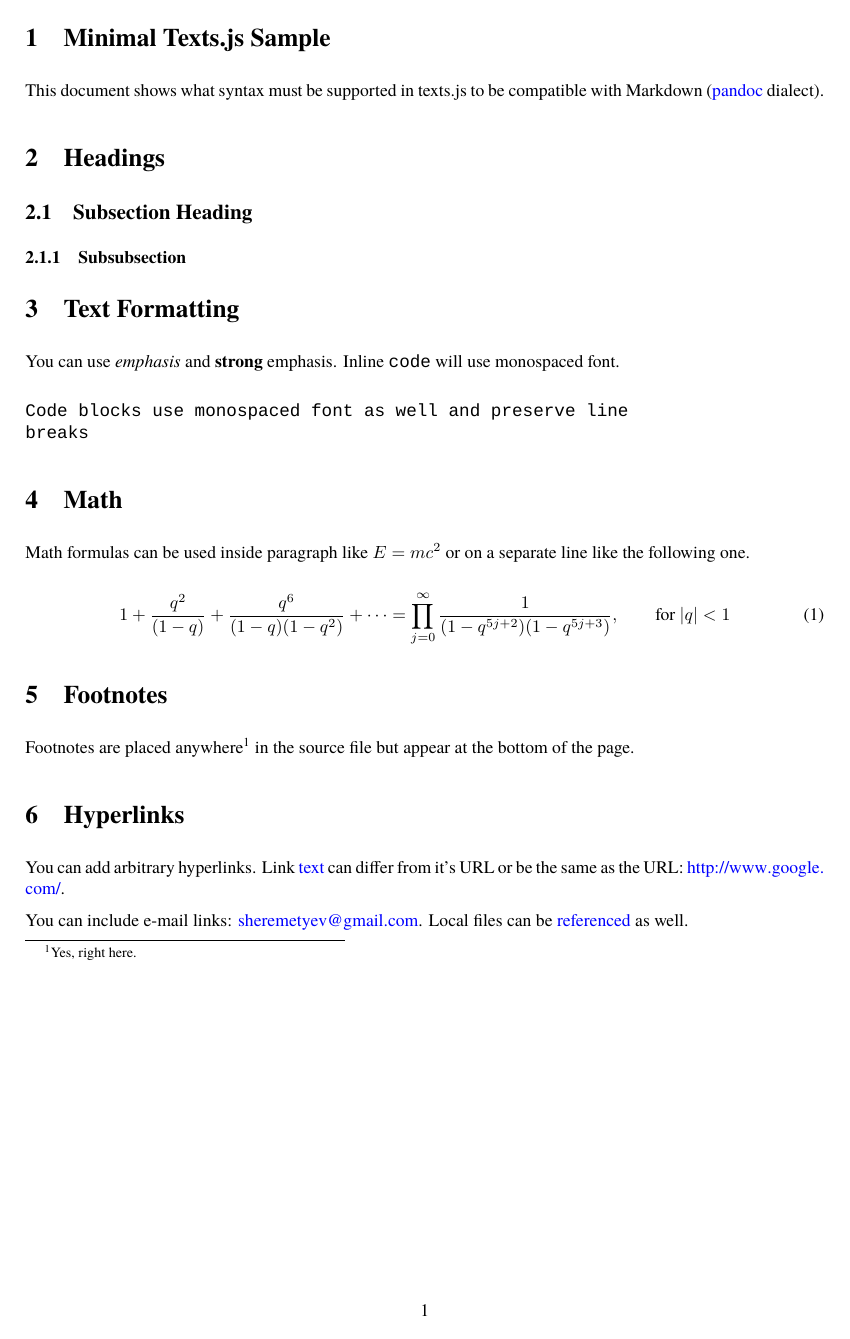
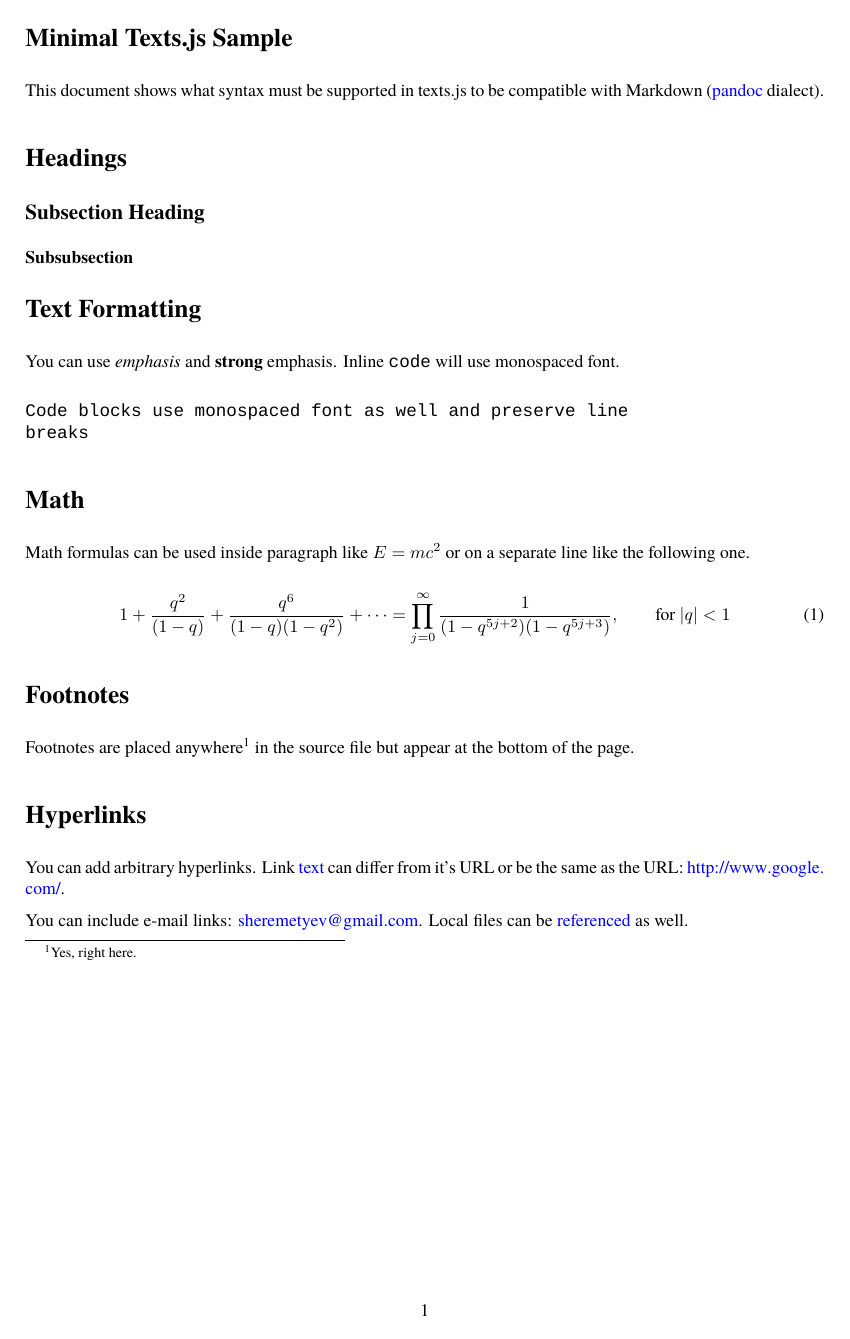
Before and after one commit to sheremetyev/texts.js, a LaTeX problem sheet (examples/minimal.tex): page 1 of 3. Compiled offline with XeLaTeX; a missing font is replaced by an installed copy or a similar font.

Commit message:
Regenerate XeLaTeX example from text.

```diff
--- a/examples/minimal.tex
+++ b/examples/minimal.tex
@@ -33,6 +33,9 @@
 \usepackage[colorlinks,urlcolor=blue,filecolor=blue,linkcolor=black,citecolor=black]{hyperref}
 \usepackage[all]{hypcap}
 \urlstyle{same}
+
+% do not number sections
+\setcounter{secnumdepth}{0}
 
 \begin{document}
 
```
